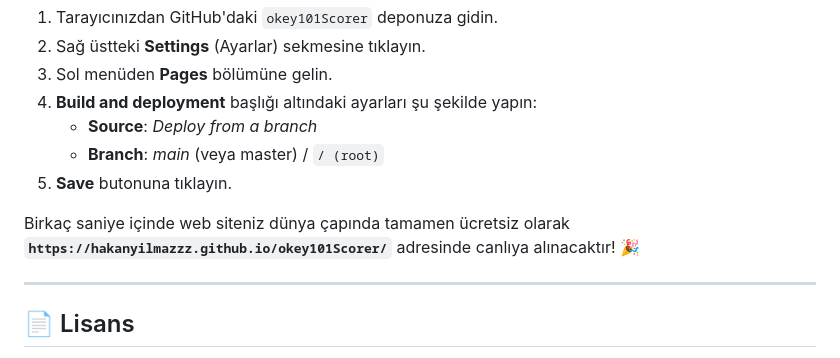
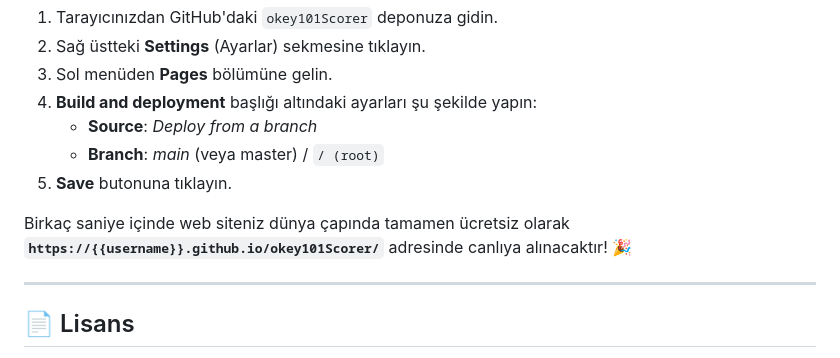
Before and after one commit to HakanYilmazzz/okey101Scorer, a Markdown page: README.md, the part around the change. Drawn GitHub-style.

```diff
--- a/README.md
+++ b/README.md
@@ -80,7 +80,7 @@ Web arayüzümüz tamamen tek bir `index.html` dosyasına sığdırılmış ve a
    * **Branch**: *main* (veya master) / `/ (root)`
 5. **Save** butonuna tıklayın.
 
-Birkaç saniye içinde web siteniz dünya çapında tamamen ücretsiz olarak **`https://hakanyilmazzz.github.io/okey101Scorer/`** adresinde canlıya alınacaktır! 🎉
+Birkaç saniye içinde web siteniz dünya çapında tamamen ücretsiz olarak **`https://{{username}}.github.io/okey101Scorer/`** adresinde canlıya alınacaktır! 🎉
 
 ---
 
```
